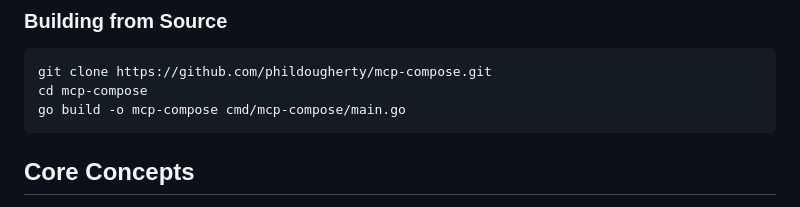
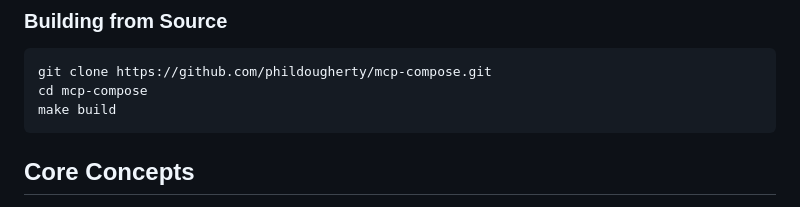
Before and after one commit to phildougherty/mcp-compose, a Markdown page: README.md, the part around the change. GitHub-like rendering.

````diff
--- a/README.md
+++ b/README.md
@@ -40,7 +40,7 @@ MCP-Compose allows you to:
 ```bash
 git clone https://github.com/phildougherty/mcp-compose.git
 cd mcp-compose
-go build -o mcp-compose cmd/mcp-compose/main.go
+make build
 ```
 
 ## Core Concepts
````
